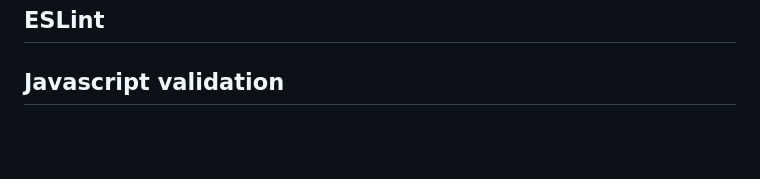
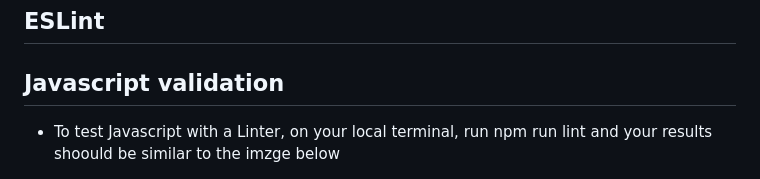
Before and after one commit to enocol/JavaScript_quiz_game, a Markdown page: README.md, the part around the change. Rendered like a GitHub page; blank space fills up the shorter version.

Commit message:
Update README.md
update readme

```diff
--- a/README.md
+++ b/README.md
@@ -124,6 +124,8 @@ Colors ( Goldenrod, blue and sky blue ) are chosen for a clean and simple websit
 ## ESLint
 
 ## Javascript validation
+ - To test Javascript with a Linter, on your local terminal, run npm run lint
+   and your results shoould be similar to the imzge below
 
 - <div style="text-align:center">
   <img src="./assets/images/eslint.png" alt="image">
```
